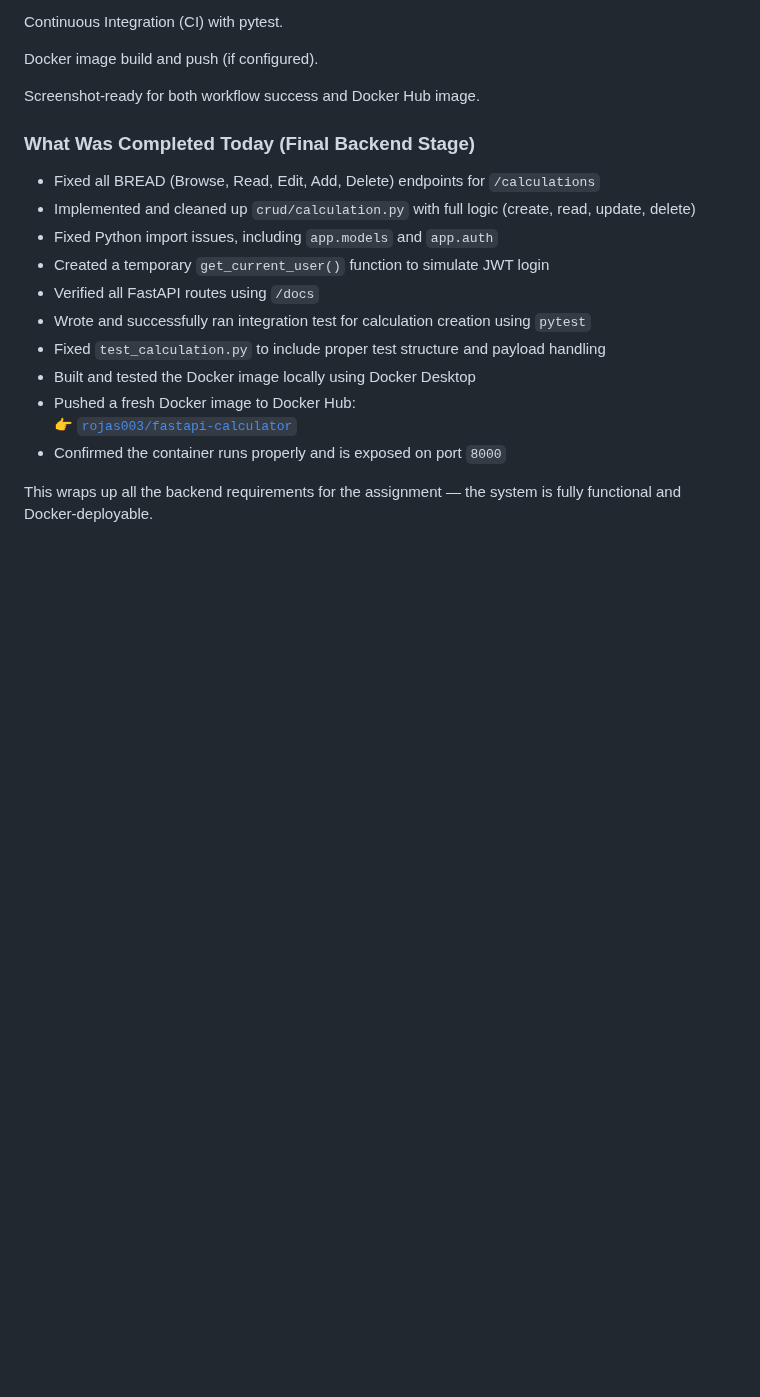
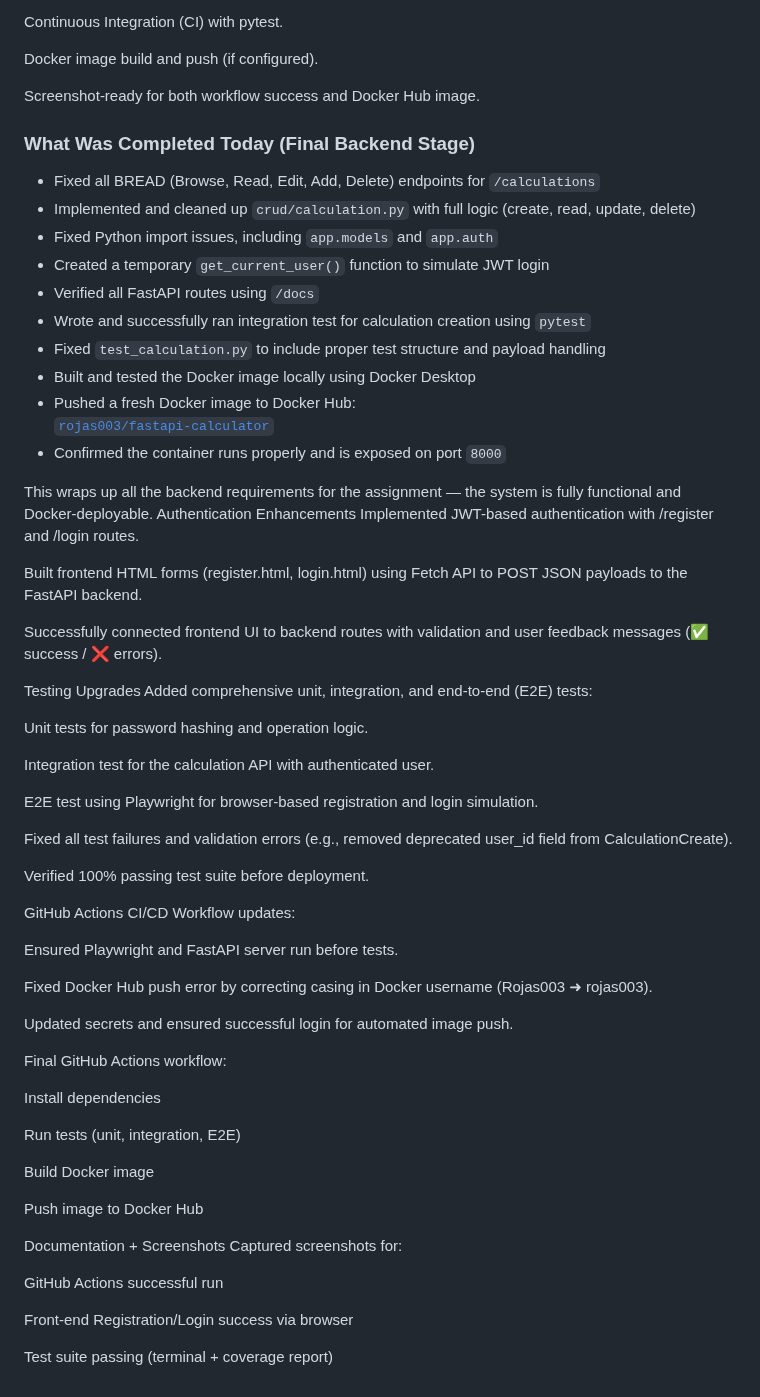
Before and after one commit to Rojas003/fastapi-calculator, a Markdown page: README.md, the part around the change. GitHub-like rendering; blank space fills up the shorter version.

Commit message:
Docs: Final project update and summary added to README

```diff
--- a/README.md
+++ b/README.md
@@ -88,7 +88,54 @@ Screenshot-ready for both workflow success and Docker Hub image.
 - Fixed `test_calculation.py` to include proper test structure and payload handling
 - Built and tested the Docker image locally using Docker Desktop
 - Pushed a fresh Docker image to Docker Hub:
-  👉 [`rojas003/fastapi-calculator`](https://hub.docker.com/r/rojas003/fastapi-calculator)
+   [`rojas003/fastapi-calculator`](https://hub.docker.com/r/rojas003/fastapi-calculator)
 - Confirmed the container runs properly and is exposed on port `8000`
 
 This wraps up all the backend requirements for the assignment — the system is fully functional and Docker-deployable.
+Authentication Enhancements
+Implemented JWT-based authentication with /register and /login routes.
+
+Built frontend HTML forms (register.html, login.html) using Fetch API to POST JSON payloads to the FastAPI backend.
+
+Successfully connected frontend UI to backend routes with validation and user feedback messages (✅ success / ❌ errors).
+
+ Testing Upgrades
+Added comprehensive unit, integration, and end-to-end (E2E) tests:
+
+Unit tests for password hashing and operation logic.
+
+Integration test for the calculation API with authenticated user.
+
+E2E test using Playwright for browser-based registration and login simulation.
+
+Fixed all test failures and validation errors (e.g., removed deprecated user_id field from CalculationCreate).
+
+Verified 100% passing test suite before deployment.
+
+ GitHub Actions CI/CD
+Workflow updates:
+
+Ensured Playwright and FastAPI server run before tests.
+
+Fixed Docker Hub push error by correcting casing in Docker username (Rojas003 ➜ rojas003).
+
+Updated secrets and ensured successful login for automated image push.
+
+Final GitHub Actions workflow:
+
+ Install dependencies
+
+ Run tests (unit, integration, E2E)
+
+ Build Docker image
+
+ Push image to Docker Hub
+
+ Documentation + Screenshots
+Captured screenshots for:
+
+ GitHub Actions successful run
+
+ Front-end Registration/Login success via browser
+
+ Test suite passing (terminal + coverage report)
```
